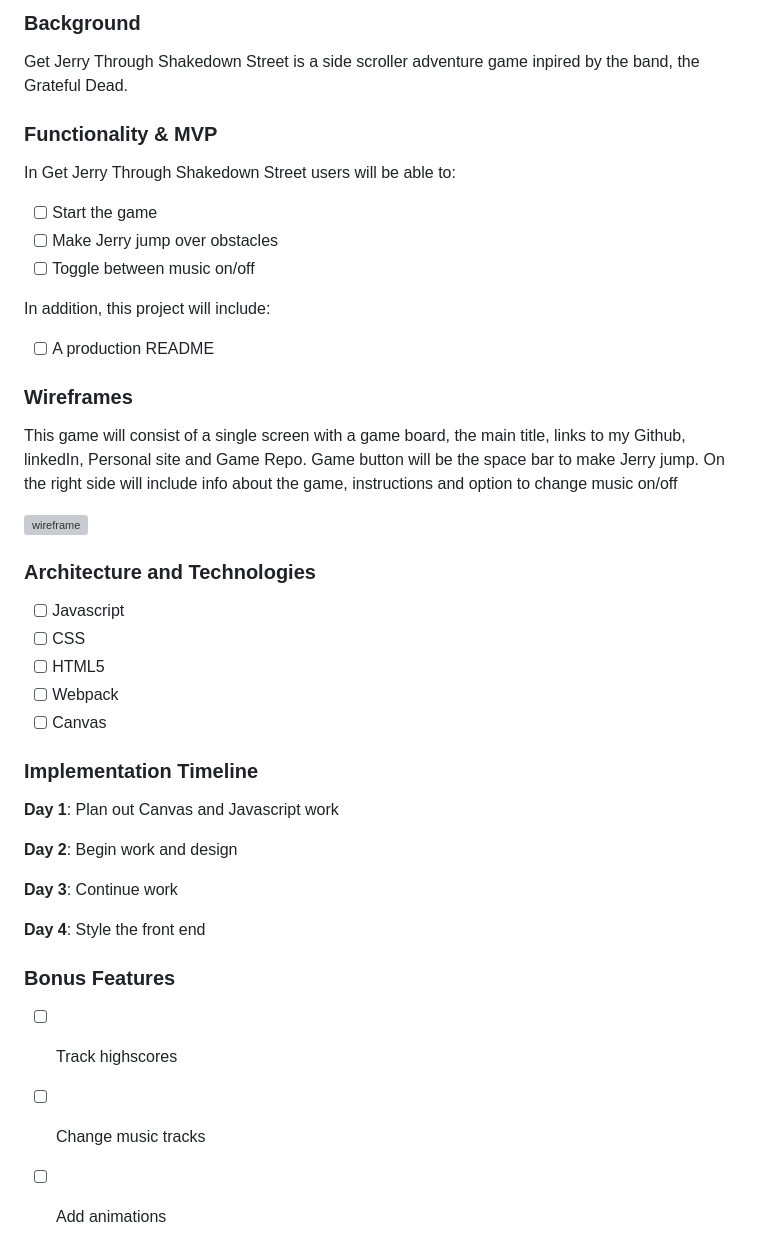
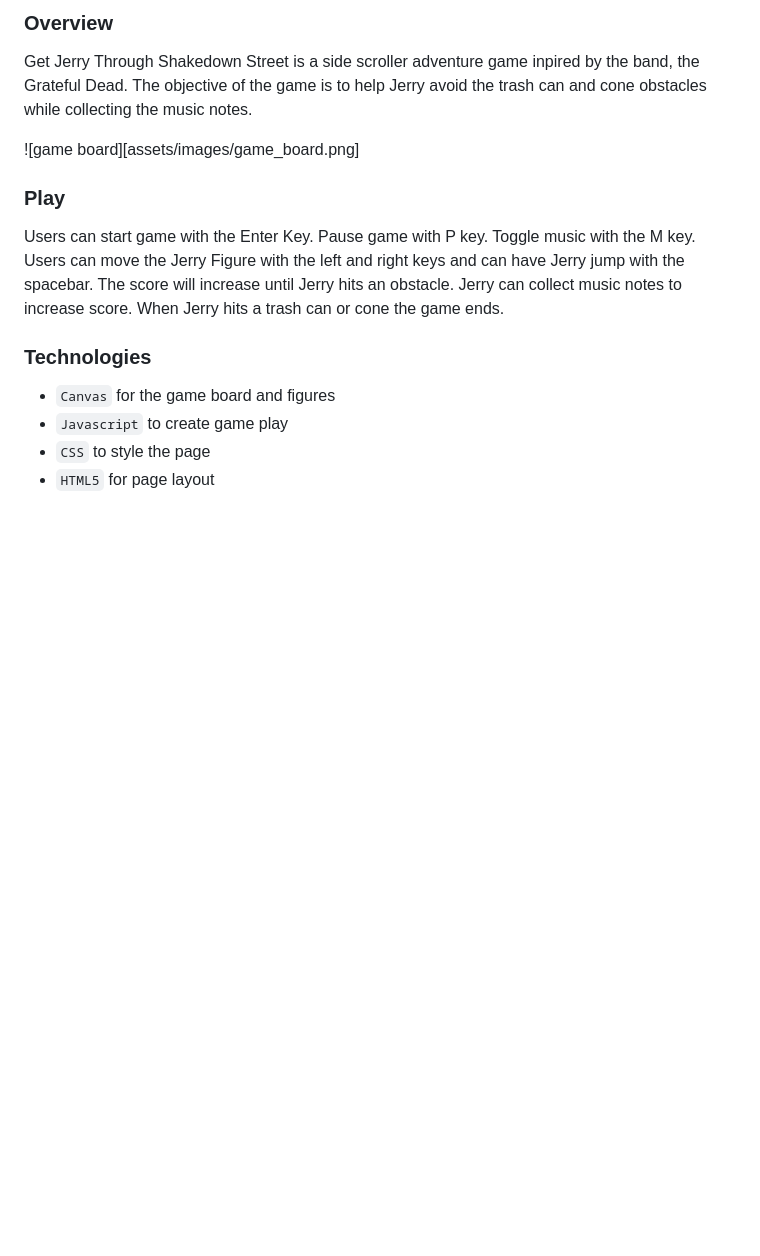
Before and after one commit to wfalcone13/JerryShakedown, a Markdown page: README.md, the part around the change printed below. Drawn GitHub-style; blank space fills up the shorter version; grey boxes are pictures that could not be loaded.

```diff
--- a/README.md
+++ b/README.md
@@ -2,43 +3,14 @@
 
-### Background
-Get Jerry Through Shakedown Street is a side scroller adventure game inpired by the band, the Grateful Dead.
+### Overview
+Get Jerry Through Shakedown Street is a side scroller adventure game inpired by the band, the Grateful Dead. The objective of the game is to help Jerry avoid the trash can and cone obstacles while collecting the music notes.
 
-### Functionality & MVP
-In Get Jerry Through Shakedown Street users will be able to:
-- [ ] Start the game
-- [ ] Make Jerry jump over obstacles
-- [ ] Toggle between music on/off
+![game board][assets/images/game_board.png]
 
-In addition, this project will include:
-- [ ] A production README
+### Play
+Users can start game with the Enter Key. Pause game with P key. Toggle music with the M key. Users can move the Jerry Figure with the left and right keys and can have Jerry jump with the spacebar. The score will increase until Jerry hits an obstacle. Jerry can collect music notes to increase score. When Jerry hits a trash can or cone the game ends.
 
-### Wireframes
-This game will consist of a single screen with a game board, the main title, links to my Github, linkedIn, Personal site and Game Repo. Game button will be the space bar to make Jerry jump. On the right side will include info about the game, instructions and option to change music on/off
-
-![wireframe](jwirefram.png)
-
-
-### Architecture and Technologies
-- [ ] Javascript
-- [ ] CSS
-- [ ] HTML5
-- [ ] Webpack
-- [ ] Canvas
-
-### Implementation Timeline
-**Day 1**:
-  Plan out Canvas and Javascript work
-
-**Day 2**:
-  Begin work and design
-
-**Day 3**:
-  Continue work
-
-**Day 4**:
-Style the front end
-
-### Bonus Features
-- [ ] Track highscores
-- [ ] Change music tracks
-- [ ] Add animations
+### Technologies
+- `Canvas` for the game board and figures
+- `Javascript` to create game play
+- `CSS` to style the page
+- `HTML5` for page layout
```
Also changed, not shown: other parts of README.md (+1 -0 lines), assets/images/game_board.png (added).
